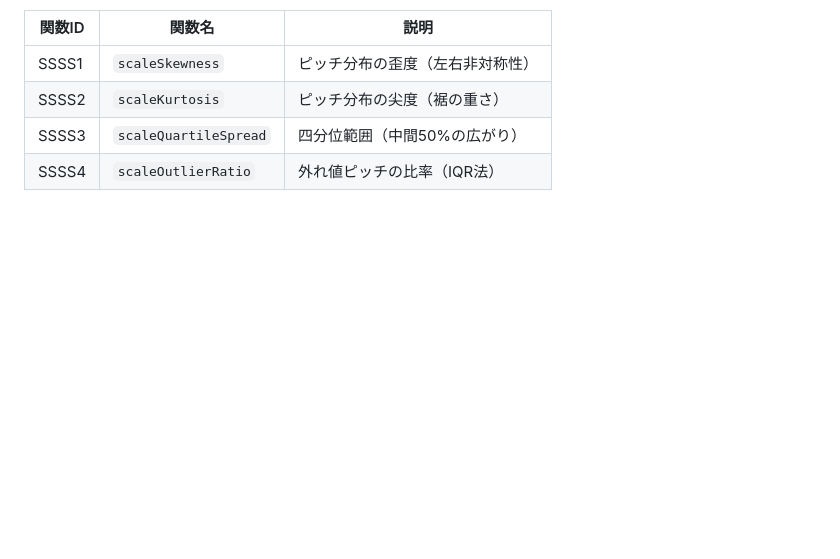
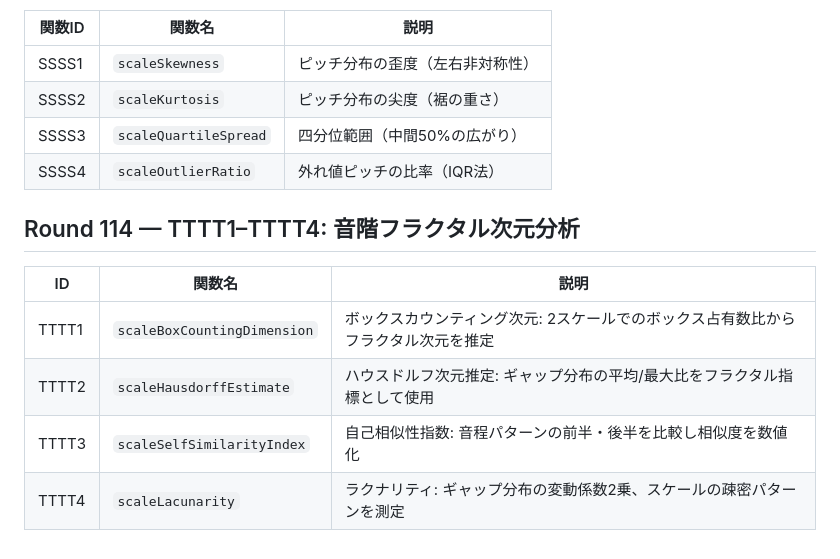
Before and after one commit to shizukutanaka/Ruri, a Markdown page: docs/qiita-zenn-improvements.md, the part around the change. Rendered like a GitHub page; blank space fills up the shorter version.

Commit message:
docs: Round114 TTTT1-TTTT4 音階フラクタル次元分析ドキュメント追加
Co-Authored-By: Claude Sonnet 4.6 <noreply@anthropic.com>
Claude-Session: https://claude.ai/code/session_01TmahfBEYBbq8Vmr8uk8mYz

```diff
--- a/docs/qiita-zenn-improvements.md
+++ b/docs/qiita-zenn-improvements.md
@@ -1426,3 +1426,12 @@ k-meansクラスタリングによるピッチ空間の構造分析を行う4つ
 | SSSS2 | `scaleKurtosis` | ピッチ分布の尖度（裾の重さ） |
 | SSSS3 | `scaleQuartileSpread` | 四分位範囲（中間50%の広がり） |
 | SSSS4 | `scaleOutlierRatio` | 外れ値ピッチの比率（IQR法） |
+
+## Round 114 — TTTT1–TTTT4: 音階フラクタル次元分析
+
+| ID | 関数名 | 説明 |
+|----|--------|------|
+| TTTT1 | `scaleBoxCountingDimension` | ボックスカウンティング次元: 2スケールでのボックス占有数比からフラクタル次元を推定 |
+| TTTT2 | `scaleHausdorffEstimate` | ハウスドルフ次元推定: ギャップ分布の平均/最大比をフラクタル指標として使用 |
+| TTTT3 | `scaleSelfSimilarityIndex` | 自己相似性指数: 音程パターンの前半・後半を比較し相似度を数値化 |
+| TTTT4 | `scaleLacunarity` | ラクナリティ: ギャップ分布の変動係数2乗、スケールの疎密パターンを測定 |
```
